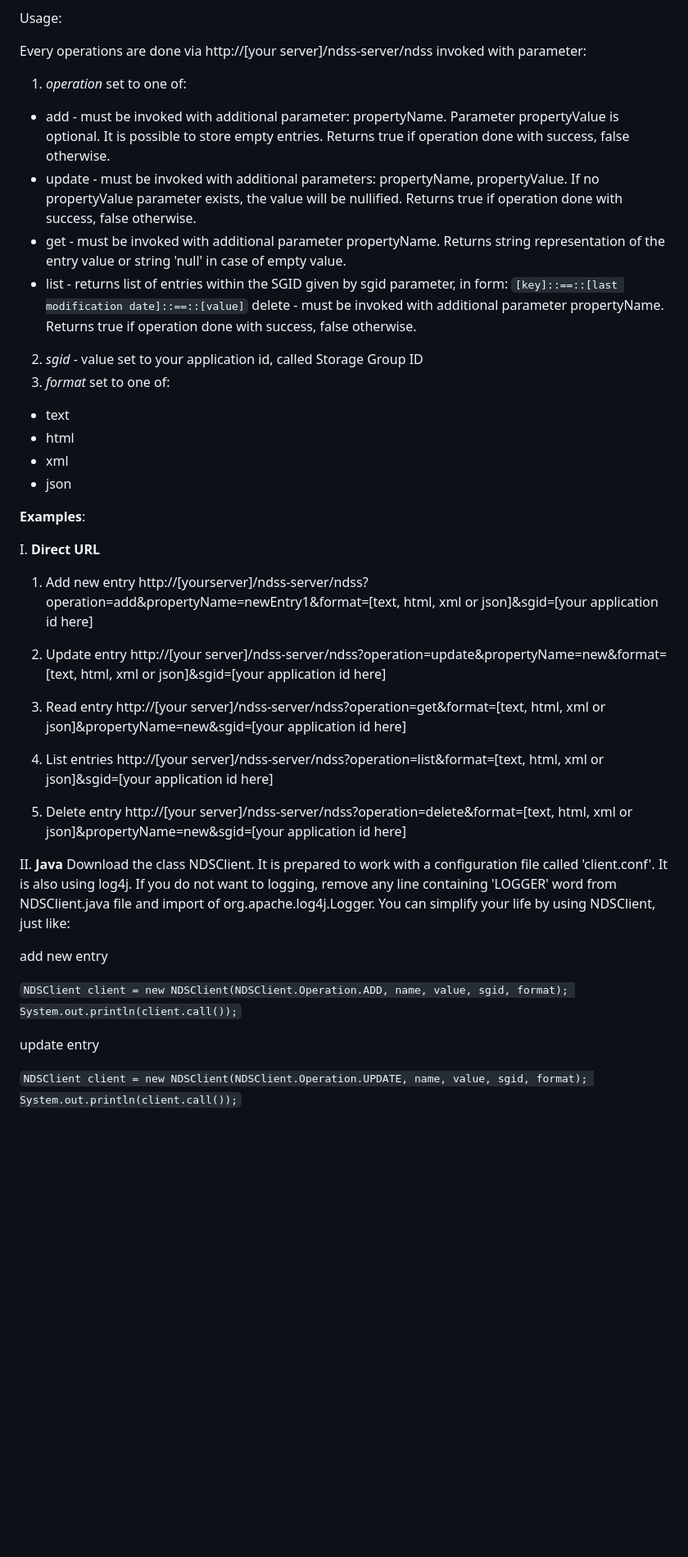
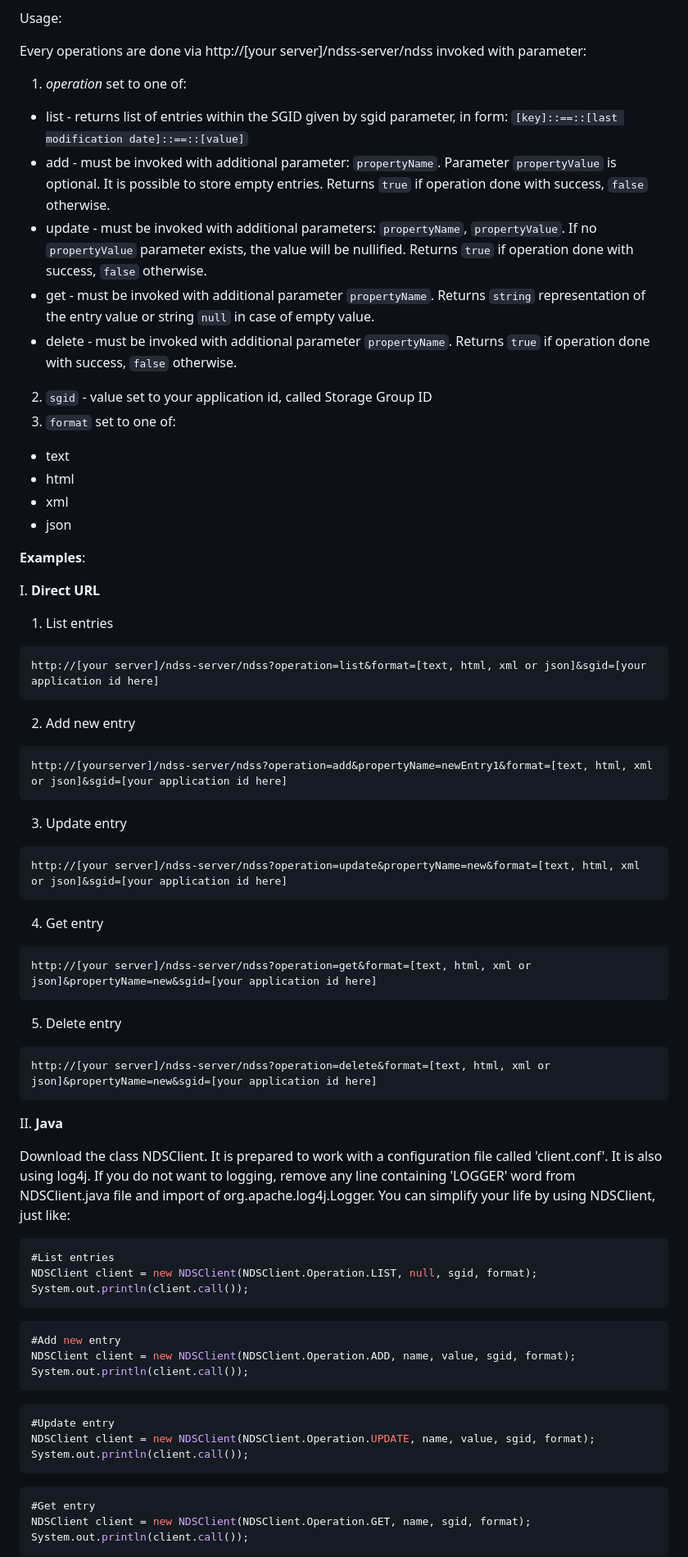
Before and after one commit to mabalew/ndss, a Markdown page: README.md, the part around one of its changes. Shown at 82% size. Drawn GitHub-style; blank space fills up the shorter version.

````diff
--- a/README.md
+++ b/README.md
@@ -16,20 +16,20 @@ Usage:
 Every operations are done via http://[your server]/ndss-server/ndss invoked with parameter:
 
 1. *operation* set to one of:
-- add - must be invoked with additional parameter: propertyName. Parameter propertyValue is
-optional. It is possible to store empty entries. Returns true if operation done with success,
-false otherwise.
-- update - must be invoked with additional parameters: propertyName, propertyValue. If no
-propertyValue parameter exists, the value will be nullified. Returns true if operation
-done with success, false otherwise.
-- get - must be invoked with additional parameter propertyName. Returns string
-representation of the entry value or string 'null' in case of empty value.
 - list - returns list of entries within the SGID given by sgid parameter, in form:
 `[key]::==::[last modification date]::==::[value]`
-delete - must be invoked with additional parameter propertyName. Returns true if operation done with success,
-false otherwise.
-2. *sgid* - value set to your application id, called Storage Group ID
-3. *format* set to one of:
+- add - must be invoked with additional parameter: `propertyName`. Parameter `propertyValue` is
+optional. It is possible to store empty entries. Returns `true` if operation done with success,
+`false` otherwise.
+- update - must be invoked with additional parameters: `propertyName`, `propertyValue`. If no
+`propertyValue` parameter exists, the value will be nullified. Returns `true` if operation
+done with success, `false` otherwise.
+- get - must be invoked with additional parameter `propertyName`. Returns `string`
+representation of the entry value or string `null` in case of empty value.
+- delete - must be invoked with additional parameter `propertyName`. Returns `true` if operation done with success,
+`false` otherwise.
+2. `sgid` - value set to your application id, called Storage Group ID
+3. `format` set to one of:
 - text
 - html
 - xml
@@ -38,33 +38,54 @@ false otherwise.
 **Examples**:
 
 I. **Direct URL**
-1. Add new entry
+1. List entries
+```
+http://[your server]/ndss-server/ndss?operation=list&format=[text, html, xml or json]&sgid=[your application id here]
+```
+2. Add new entry
+```
 http://[yourserver]/ndss-server/ndss?operation=add&propertyName=newEntry1&format=[text, html, xml or json]&sgid=[your application id here]
-
-2. Update entry
+```
+3. Update entry
+```
 http://[your server]/ndss-server/ndss?operation=update&propertyName=new&format=[text, html, xml or json]&sgid=[your application id here]
-
-3. Read entry
+```
+4. Get entry
+```
 http://[your server]/ndss-server/ndss?operation=get&format=[text, html, xml or json]&propertyName=new&sgid=[your application id here]
-
-4. List entries
-http://[your server]/ndss-server/ndss?operation=list&format=[text, html, xml or json]&sgid=[your application id here]
-
+```
 5. Delete entry
+```
 http://[your server]/ndss-server/ndss?operation=delete&format=[text, html, xml or json]&propertyName=new&sgid=[your application id here]
+```
 
 II. **Java**
+
 Download the class NDSClient. It is prepared to work with a configuration file called 'client.conf'. It is also
 using log4j. If you do not want to logging, remove any line containing 'LOGGER' word from NDSClient.java
 file and import of org.apache.log4j.Logger. You can simplify your life by using NDSClient, just like:
 
-add new entry
+```Java
+#List entries
+NDSClient client = new NDSClient(NDSClient.Operation.LIST, null, sgid, format);
+System.out.println(client.call());
+```
 
-`NDSClient client = new NDSClient(NDSClient.Operation.ADD, name, value, sgid, format);
-System.out.println(client.call());`
+```Java
+#Add new entry
+NDSClient client = new NDSClient(NDSClient.Operation.ADD, name, value, sgid, format);
+System.out.println(client.call());
+```
 
-update entry
+```Java
+#Update entry
+NDSClient client = new NDSClient(NDSClient.Operation.UPDATE, name, value, sgid, format);
+System.out.println(client.call());
+```
 
-`NDSClient client = new NDSClient(NDSClient.Operation.UPDATE, name, value, sgid, format);
-System.out.println(client.call());`
+```Java
+#Get entry
+NDSClient client = new NDSClient(NDSClient.Operation.GET, name, sgid, format);
+System.out.println(client.call());
+```
 
````
Also changed, not shown: other parts of README.md (+96 -19 lines).
